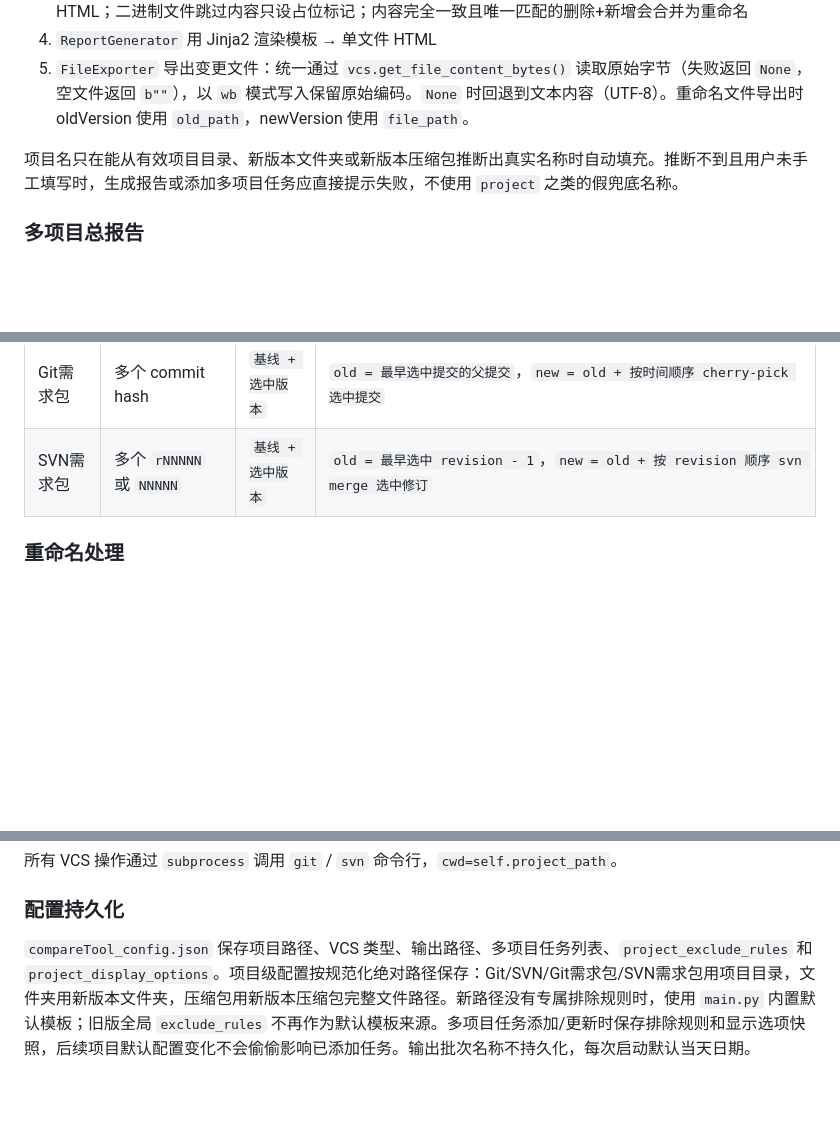
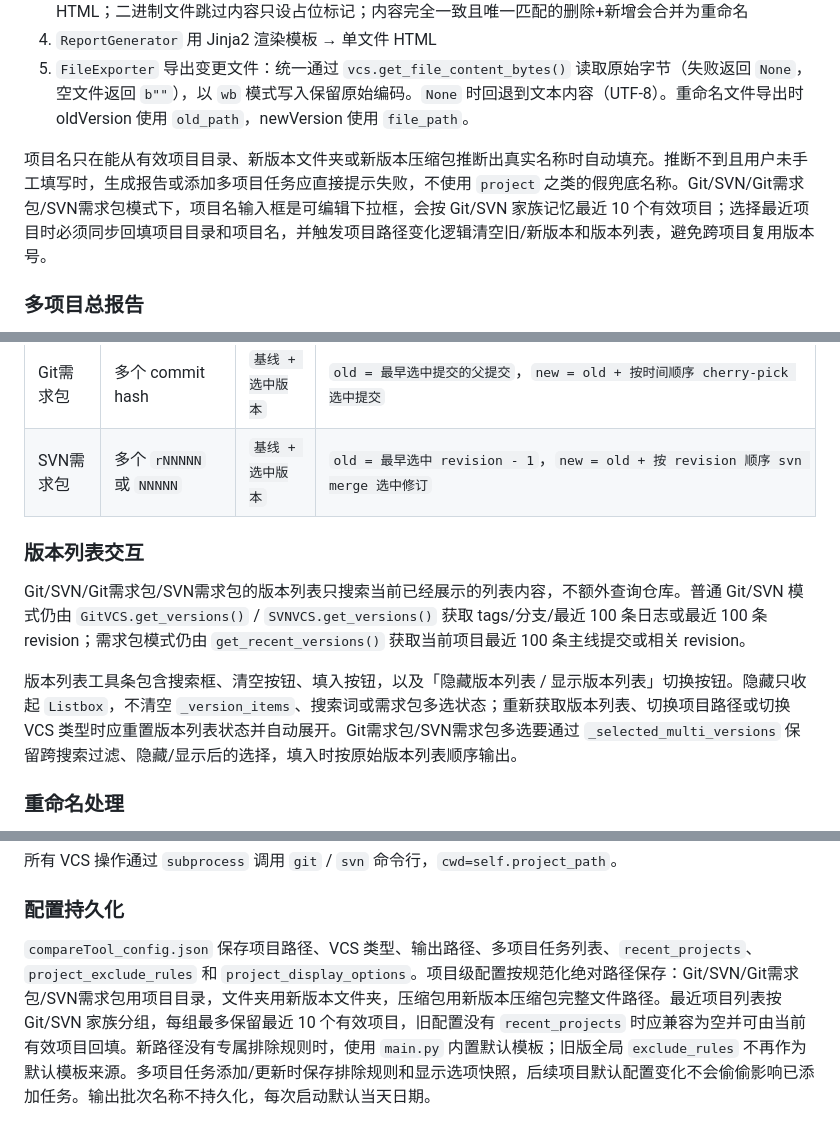
Before and after one commit to alading1001/compareTool, a Markdown page: AGENTS.md, 3 parts joined by grey strips. Rendered like a GitHub page; blank space fills up the shorter version.

```diff
--- a/AGENTS.md
+++ b/AGENTS.md
@@ -46,7 +46,7 @@ main.py                  # tkinter GUI 入口，线程管理，配置持久化
 4. `ReportGenerator` 用 Jinja2 渲染模板 → 单文件 HTML
 5. `FileExporter` 导出变更文件：统一通过 `vcs.get_file_content_bytes()` 读取原始字节（失败返回 `None`，空文件返回 `b""`），以 `wb` 模式写入保留原始编码。`None` 时回退到文本内容（UTF-8）。重命名文件导出时 oldVersion 使用 `old_path`，newVersion 使用 `file_path`。
 
-项目名只在能从有效项目目录、新版本文件夹或新版本压缩包推断出真实名称时自动填充。推断不到且用户未手工填写时，生成报告或添加多项目任务应直接提示失败，不使用 `project` 之类的假兜底名称。
+项目名只在能从有效项目目录、新版本文件夹或新版本压缩包推断出真实名称时自动填充。推断不到且用户未手工填写时，生成报告或添加多项目任务应直接提示失败，不使用 `project` 之类的假兜底名称。Git/SVN/Git需求包/SVN需求包模式下，项目名输入框是可编辑下拉框，会按 Git/SVN 家族记忆最近 10 个有效项目；选择最近项目时必须同步回填项目目录和项目名，并触发项目路径变化逻辑清空旧/新版本和版本列表，避免跨项目复用版本号。
 
 ### 多项目总报告
 
@@ -71,6 +71,12 @@ newVersion/项目名/...
 | 压缩包 | 旧压缩包路径 | 新压缩包路径 | 解压到临时目录后委托 `FolderVCS` 比对；支持 `.zip` / `.jar` / `.war` / `.ear` / `.aar` / `.tar` / `.tar.gz` / `.tgz` / `.tar.bz2` / `.tbz2` |
 | Git需求包 | 多个 commit hash | `基线 + 选中版本` | `old = 最早选中提交的父提交`，`new = old + 按时间顺序 cherry-pick 选中提交` |
 | SVN需求包 | 多个 `rNNNNN` 或 `NNNNN` | `基线 + 选中版本` | `old = 最早选中 revision - 1`，`new = old + 按 revision 顺序 svn merge 选中修订` |
+
+### 版本列表交互
+
+Git/SVN/Git需求包/SVN需求包的版本列表只搜索当前已经展示的列表内容，不额外查询仓库。普通 Git/SVN 模式仍由 `GitVCS.get_versions()` / `SVNVCS.get_versions()` 获取 tags/分支/最近 100 条日志或最近 100 条 revision；需求包模式仍由 `get_recent_versions()` 获取当前项目最近 100 条主线提交或相关 revision。
+
+版本列表工具条包含搜索框、清空按钮、填入按钮，以及「隐藏版本列表 / 显示版本列表」切换按钮。隐藏只收起 `Listbox`，不清空 `_version_items`、搜索词或需求包多选状态；重新获取版本列表、切换项目路径或切换 VCS 类型时应重置版本列表状态并自动展开。Git需求包/SVN需求包多选要通过 `_selected_multi_versions` 保留跨搜索过滤、隐藏/显示后的选择，填入时按原始版本列表顺序输出。
 
 ### 重命名处理
 
@@ -168,4 +174,4 @@ Windows 上 `core.autocrlf=true`（Git）或 `svn:eol-style=native`（SVN）会
 
 ### 配置持久化
 
-`compareTool_config.json` 保存项目路径、VCS 类型、输出路径、多项目任务列表、`project_exclude_rules` 和 `project_display_options`。项目级配置按规范化绝对路径保存：Git/SVN/Git需求包/SVN需求包用项目目录，文件夹用新版本文件夹，压缩包用新版本压缩包完整文件路径。新路径没有专属排除规则时，使用 `main.py` 内置默认模板；旧版全局 `exclude_rules` 不再作为默认模板来源。多项目任务添加/更新时保存排除规则和显示选项快照，后续项目默认配置变化不会偷偷影响已添加任务。输出批次名称不持久化，每次启动默认当天日期。
+`compareTool_config.json` 保存项目路径、VCS 类型、输出路径、多项目任务列表、`recent_projects`、`project_exclude_rules` 和 `project_display_options`。项目级配置按规范化绝对路径保存：Git/SVN/Git需求包/SVN需求包用项目目录，文件夹用新版本文件夹，压缩包用新版本压缩包完整文件路径。最近项目列表按 Git/SVN 家族分组，每组最多保留最近 10 个有效项目，旧配置没有 `recent_projects` 时应兼容为空并可由当前有效项目回填。新路径没有专属排除规则时，使用 `main.py` 内置默认模板；旧版全局 `exclude_rules` 不再作为默认模板来源。多项目任务添加/更新时保存排除规则和显示选项快照，后续项目默认配置变化不会偷偷影响已添加任务。输出批次名称不持久化，每次启动默认当天日期。
```
Also changed, not shown: CLAUDE.md (+8 -2 lines), README.md (+8 -5 lines).
